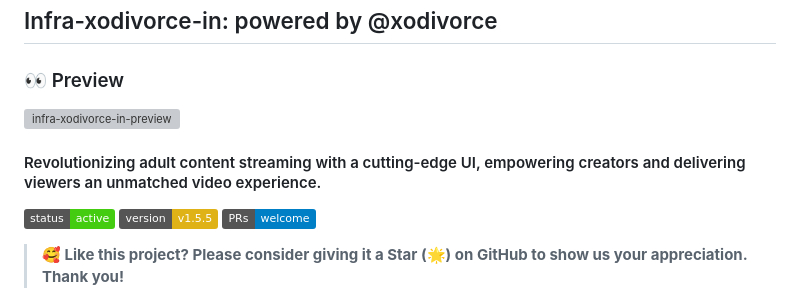
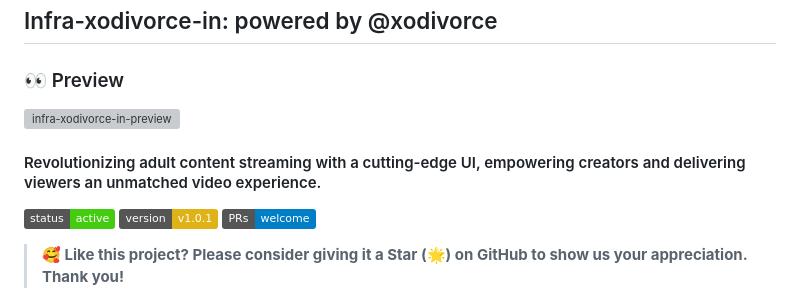
Before and after one commit to xodivorce/infra-xodivorce-in, a Markdown page: README.md, the part around one of its changes. Rendered like a GitHub page; badges without logos; grey boxes are pictures that could not be loaded.

```diff
--- a/README.md
+++ b/README.md
@@ -6,7 +6,7 @@
 #### Revolutionizing adult content streaming with a cutting-edge UI, empowering creators and delivering viewers an unmatched video experience.
 
 [![status](https://img.shields.io/badge/status-active-brightgreen.svg?style=flat)](https://github.com/xodivorce/infra-xodivorce-in/)
-[![version](https://img.shields.io/badge/version-v1.5.5-yellow.svg?style=flat)](https://github.com/xodivorce/infra-xodivorce-in/)
+[![version](https://img.shields.io/badge/version-v1.0.1-yellow.svg?style=flat)](https://github.com/xodivorce/infra-xodivorce-in/)
 [![PRs](https://img.shields.io/badge/PRs-welcome-blue.svg?style=flat)](https://github.com/xodivorce/infra-xodivorce-in/)
 
 > **🥰 Like this project? Please consider giving it a Star (🌟) on GitHub to show us your appreciation. Thank you!**
```
Also changed, not shown: other parts of README.md (+1 -1 lines).
